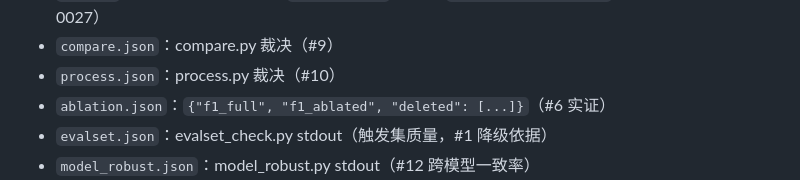
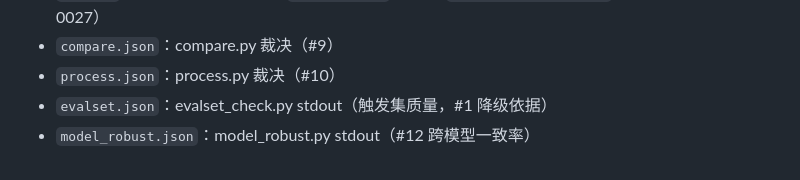
Before and after one commit to JHzzzzzZ/skill-eval, a Markdown page: skill-evaluator/reference.md, the part around the change. Drawn GitHub-style.

Commit message:
docs: 删掉 reference.md 里重复的 ablation.json 说明行

```diff
--- a/skill-evaluator/reference.md
+++ b/skill-evaluator/reference.md
@@ -147,7 +147,6 @@ evalsets/<name>/v1/
 - `traces/`：逐 run 的原始 trace；`--guard-repo` 时另带 `guard.escaped_writes`（越界写入，ADR-0027）
 - `compare.json`：compare.py 裁决（#9）
 - `process.json`：process.py 裁决（#10）
-- `ablation.json`：`{"f1_full", "f1_ablated", "deleted": [...]}`（#6 实证）
 - `evalset.json`：evalset_check.py stdout（触发集质量，#1 降级依据）
 - `model_robust.json`：model_robust.py stdout（#12 跨模型一致率）
 - `models/<模型名>/trace-<序号>.json`：跨模型运行的逐 case trace（序号 = 评测集顺序，各模型必须一致）
```
